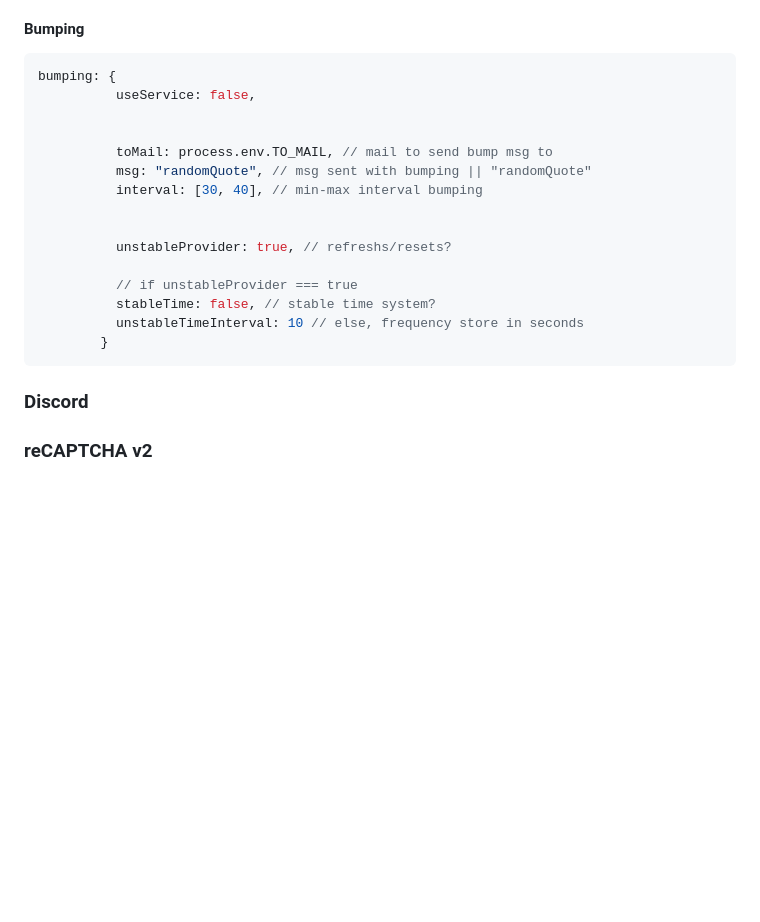
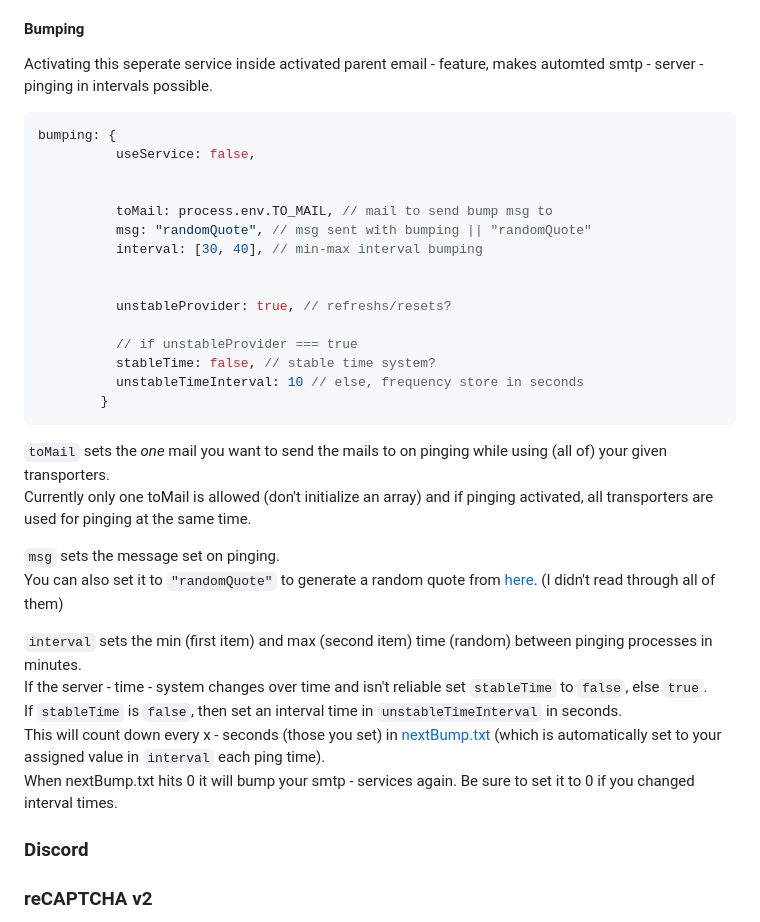
Before and after one commit to AquaJo/aquaMailer, a Markdown page: README.md, the part around the change. Rendered like a GitHub page; blank space fills up the shorter version.

````diff
--- a/README.md
+++ b/README.md
@@ -281,6 +281,8 @@ If you don't want to use given html - template, you can set it to something you
 | ejs_Logo | logo url or "" or null * |
 
 #### Bumping
+Activating this seperate service inside activated parent email - feature, makes automted smtp - server - pinging in intervals possible.
+
 ``` js
 bumping: {
           useService: false,
@@ -298,5 +300,17 @@ bumping: {
           unstableTimeInterval: 10 // else, frequency store in seconds
         }
 ```
+
+`toMail` sets the *one* mail you want to send the mails to on pinging while using (all of) your given transporters.\
+Currently only one toMail is allowed (don't initialize an array) and if pinging activated, all transporters are used for pinging at the same time.
+
+`msg` sets the message set on pinging.\
+You can also set it to `"randomQuote"` to generate a random quote from [here](https://gist.githubusercontent.com/awran5/355643af99164a61ae0f95c84206d151/raw/c62636e8eef7e73540fa04b67f753ca9b95ee21e/quotes-api.js). (I didn't read through all of them)
+
+`interval` sets the min (first item) and max (second item) time (random) between pinging processes in minutes.\
+If the server - time - system changes over time and isn't reliable set `stableTime` to `false`, else `true`.\
+If `stableTime` is `false`, then set an interval time in `unstableTimeInterval` in seconds.\
+This will count down every x - seconds (those you set) in [nextBump.txt]() (which is automatically set to your assigned value in `interval` each ping time).\
+When nextBump.txt hits 0 it will bump your smtp - services again. Be sure to set it to 0 if you changed interval times.
 ### Discord
 ### reCAPTCHA v2
````
